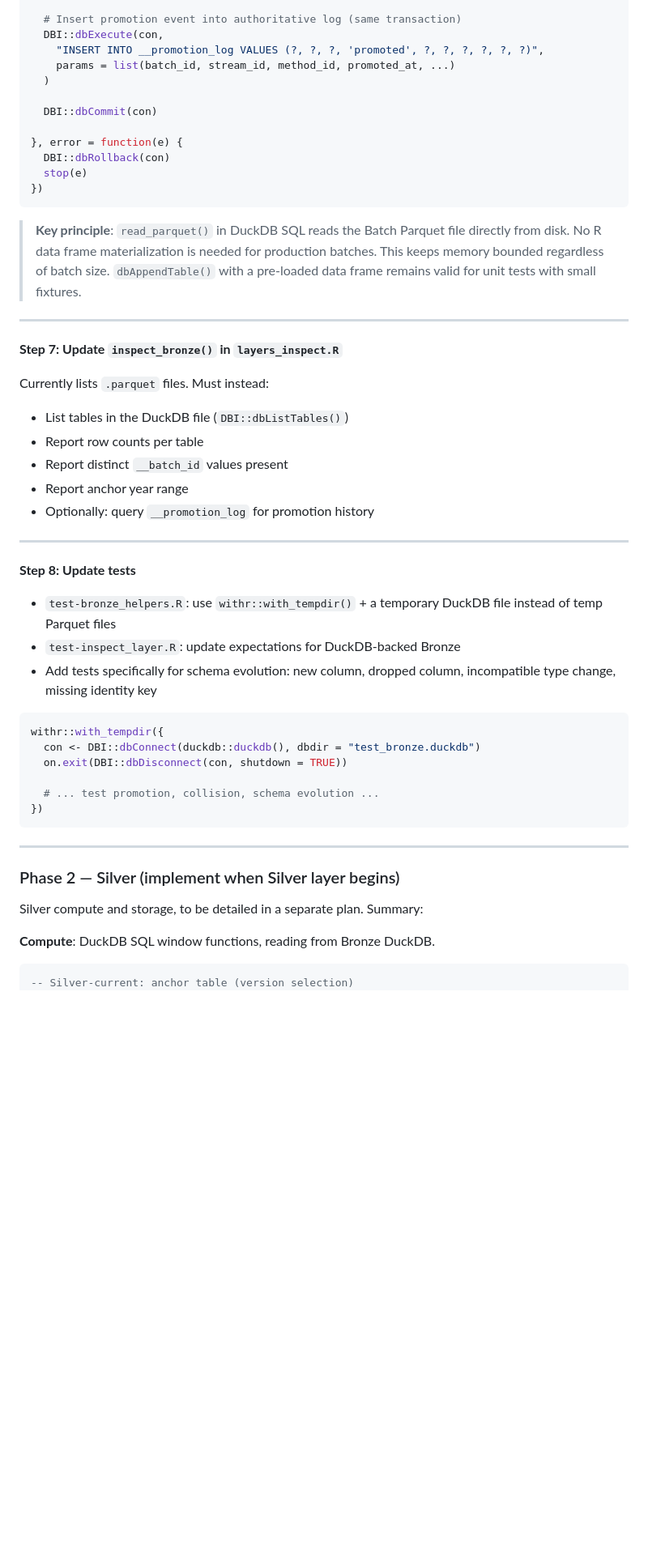
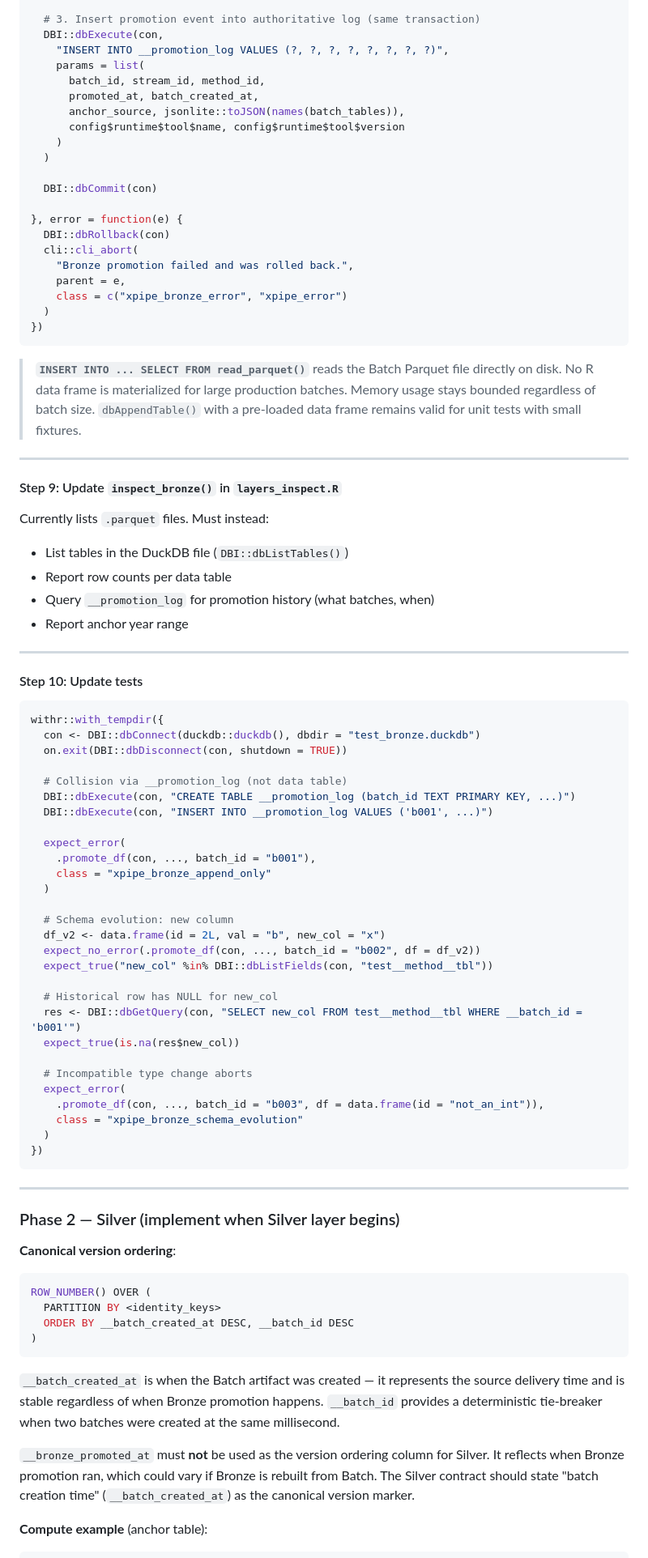
Before and after one commit to andreafdx/xpipe, a Markdown page: docs/DUCKDB_MIGRATION.md, the part around one of its changes. Shown at 81% size. Drawn GitHub-style; blank space fills up the shorter version.

Commit message:
updated migration

````diff
--- a/docs/DUCKDB_MIGRATION.md
+++ b/docs/DUCKDB_MIGRATION.md
@@ -327,53 +395,77 @@ tryCatch({
   }
 
-  # Insert promotion event into authoritative log (same transaction)
+  # 3. Insert promotion event into authoritative log (same transaction)
   DBI::dbExecute(con,
-    "INSERT INTO __promotion_log VALUES (?, ?, ?, 'promoted', ?, ?, ?, ?, ?, ?)",
-    params = list(batch_id, stream_id, method_id, promoted_at, ...)
+    "INSERT INTO __promotion_log VALUES (?, ?, ?, ?, ?, ?, ?, ?)",
+    params = list(
+      batch_id, stream_id, method_id,
+      promoted_at, batch_created_at,
+      anchor_source, jsonlite::toJSON(names(batch_tables)),
+      config$runtime$tool$name, config$runtime$tool$version
+    )
   )
 
   DBI::dbCommit(con)
 
 }, error = function(e) {
   DBI::dbRollback(con)
-  stop(e)
+  cli::cli_abort(
+    "Bronze promotion failed and was rolled back.",
+    parent = e,
+    class = c("xpipe_bronze_error", "xpipe_error")
+  )
 })
 ```
 
-> **Key principle**: `read_parquet()` in DuckDB SQL reads the Batch Parquet
-> file directly from disk. No R data frame materialization is needed for
-> production batches. This keeps memory bounded regardless of batch size.
+> **`INSERT INTO ... SELECT FROM read_parquet()`** reads the Batch Parquet
+> file directly on disk. No R data frame is materialized for large
+> production batches. Memory usage stays bounded regardless of batch size.
 > `dbAppendTable()` with a pre-loaded data frame remains valid for unit
 > tests with small fixtures.
 
 ---
 
-**Step 7: Update `inspect_bronze()` in `layers_inspect.R`**
+#### Step 9: Update `inspect_bronze()` in `layers_inspect.R`
 
 Currently lists `.parquet` files. Must instead:
 
 - List tables in the DuckDB file (`DBI::dbListTables()`)
-- Report row counts per table
-- Report distinct `__batch_id` values present
+- Report row counts per data table
+- Query `__promotion_log` for promotion history (what batches, when)
 - Report anchor year range
-- Optionally: query `__promotion_log` for promotion history
 
 ---
 
-**Step 8: Update tests**
-
-- `test-bronze_helpers.R`: use `withr::with_tempdir()` + a temporary
-  DuckDB file instead of temp Parquet files
-- `test-inspect_layer.R`: update expectations for DuckDB-backed Bronze
-- Add tests specifically for schema evolution: new column, dropped column,
-  incompatible type change, missing identity key
+#### Step 10: Update tests
 
 ```r
 withr::with_tempdir({
   con <- DBI::dbConnect(duckdb::duckdb(), dbdir = "test_bronze.duckdb")
   on.exit(DBI::dbDisconnect(con, shutdown = TRUE))
 
-  # ... test promotion, collision, schema evolution ...
+  # Collision via __promotion_log (not data table)
+  DBI::dbExecute(con, "CREATE TABLE __promotion_log (batch_id TEXT PRIMARY KEY, ...)")
+  DBI::dbExecute(con, "INSERT INTO __promotion_log VALUES ('b001', ...)")
+
+  expect_error(
+    .promote_df(con, ..., batch_id = "b001"),
+    class = "xpipe_bronze_append_only"
+  )
+
+  # Schema evolution: new column
+  df_v2 <- data.frame(id = 2L, val = "b", new_col = "x")
+  expect_no_error(.promote_df(con, ..., batch_id = "b002", df = df_v2))
+  expect_true("new_col" %in% DBI::dbListFields(con, "test__method__tbl"))
+
+  # Historical row has NULL for new_col
+  res <- DBI::dbGetQuery(con, "SELECT new_col FROM test__method__tbl WHERE __batch_id = 'b001'")
+  expect_true(is.na(res$new_col))
+
+  # Incompatible type change aborts
+  expect_error(
+    .promote_df(con, ..., batch_id = "b003", df = data.frame(id = "not_an_int")),
+    class = "xpipe_bronze_schema_evolution"
+  )
 })
 ```
 
@@ -381,12 +473,28 @@ withr::with_tempdir({
 
 ### Phase 2 — Silver (implement when Silver layer begins)
 
-Silver compute and storage, to be detailed in a separate plan. Summary:
-
-**Compute**: DuckDB SQL window functions, reading from Bronze DuckDB.
+**Canonical version ordering**:
 
 ```sql
--- Silver-current: anchor table (version selection)
+ROW_NUMBER() OVER (
+  PARTITION BY <identity_keys>
+  ORDER BY __batch_created_at DESC, __batch_id DESC
+)
+```
+
+`__batch_created_at` is when the Batch artifact was created — it
+represents the source delivery time and is stable regardless of when
+Bronze promotion happens. `__batch_id` provides a deterministic tie-breaker
+when two batches were created at the same millisecond.
+
+`__bronze_promoted_at` must **not** be used as the version ordering column
+for Silver. It reflects when Bronze promotion ran, which could vary if Bronze
+is rebuilt from Batch. The Silver contract should state "batch creation time"
+(`__batch_created_at`) as the canonical version marker.
+
+**Compute example** (anchor table):
+
+```sql
 CREATE OR REPLACE TABLE current__TblScheda AS
 SELECT * EXCLUDE (rn)
 FROM (
````
Also changed, not shown: other parts of docs/DUCKDB_MIGRATION.md (+198 -152 lines).
